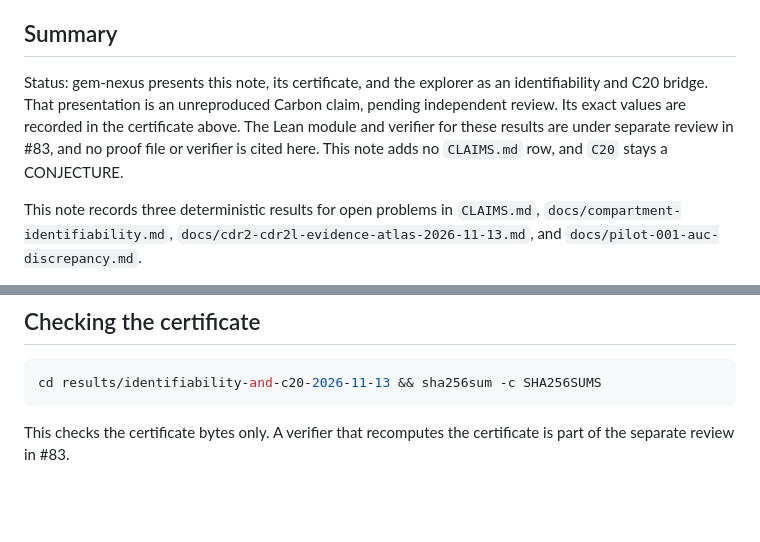
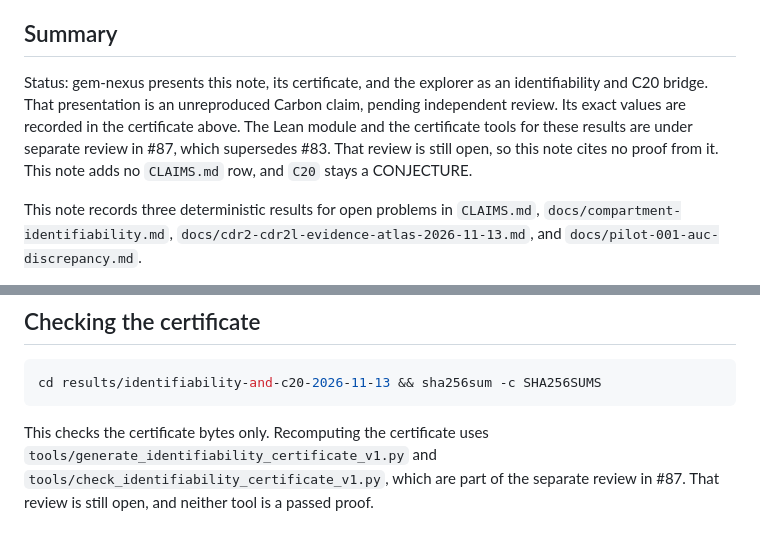
Before and after one commit to Foundation-0/project-asma, a Markdown page: docs/gravity-bridge-identifiability-and-c20-2026-11-13.md, 2 parts joined by grey strips. Drawn GitHub-style; blank space fills up the shorter version.

Commit message:
Point the note's separate review and recomputation at #87
Review 5887244494: #87 supersedes #83 and adds
tools/generate_identifiability_certificate_v1.py and
tools/check_identifiability_certificate_v1.py (both present at 6259ef29).
The note keeps that neither review nor tool is a passed proof.

Signed-off-by: Orda <342776047+orda-aska@users.noreply.github.com>

````diff
--- a/docs/gravity-bridge-identifiability-and-c20-2026-11-13.md
+++ b/docs/gravity-bridge-identifiability-and-c20-2026-11-13.md
@@ -5,7 +5,7 @@ Scope: Research-only mathematical and statistical analysis. Certificate: `result
 
 ## Summary
 
-Status: gem-nexus presents this note, its certificate, and the explorer as an identifiability and C20 bridge. That presentation is an unreproduced Carbon claim, pending independent review. Its exact values are recorded in the certificate above. The Lean module and verifier for these results are under separate review in #83, and no proof file or verifier is cited here. This note adds no `CLAIMS.md` row, and `C20` stays a CONJECTURE.
+Status: gem-nexus presents this note, its certificate, and the explorer as an identifiability and C20 bridge. That presentation is an unreproduced Carbon claim, pending independent review. Its exact values are recorded in the certificate above. The Lean module and the certificate tools for these results are under separate review in #87, which supersedes #83. That review is still open, so this note cites no proof from it. This note adds no `CLAIMS.md` row, and `C20` stays a CONJECTURE.
 
 This note records three deterministic results for open problems in `CLAIMS.md`, `docs/compartment-identifiability.md`, `docs/cdr2-cdr2l-evidence-atlas-2026-11-13.md`, and `docs/pilot-001-auc-discrepancy.md`.
 
@@ -51,4 +51,4 @@ On the public `FFPE_pred_scores` cohort (`n_1 = 52`, `n_2 = 83`, `U = 3,491`, ex
 cd results/identifiability-and-c20-2026-11-13 && sha256sum -c SHA256SUMS
 ```
 
-This checks the certificate bytes only. A verifier that recomputes the certificate is part of the separate review in #83.
+This checks the certificate bytes only. Recomputing the certificate uses `tools/generate_identifiability_certificate_v1.py` and `tools/check_identifiability_certificate_v1.py`, which are part of the separate review in #87. That review is still open, and neither tool is a passed proof.
````
